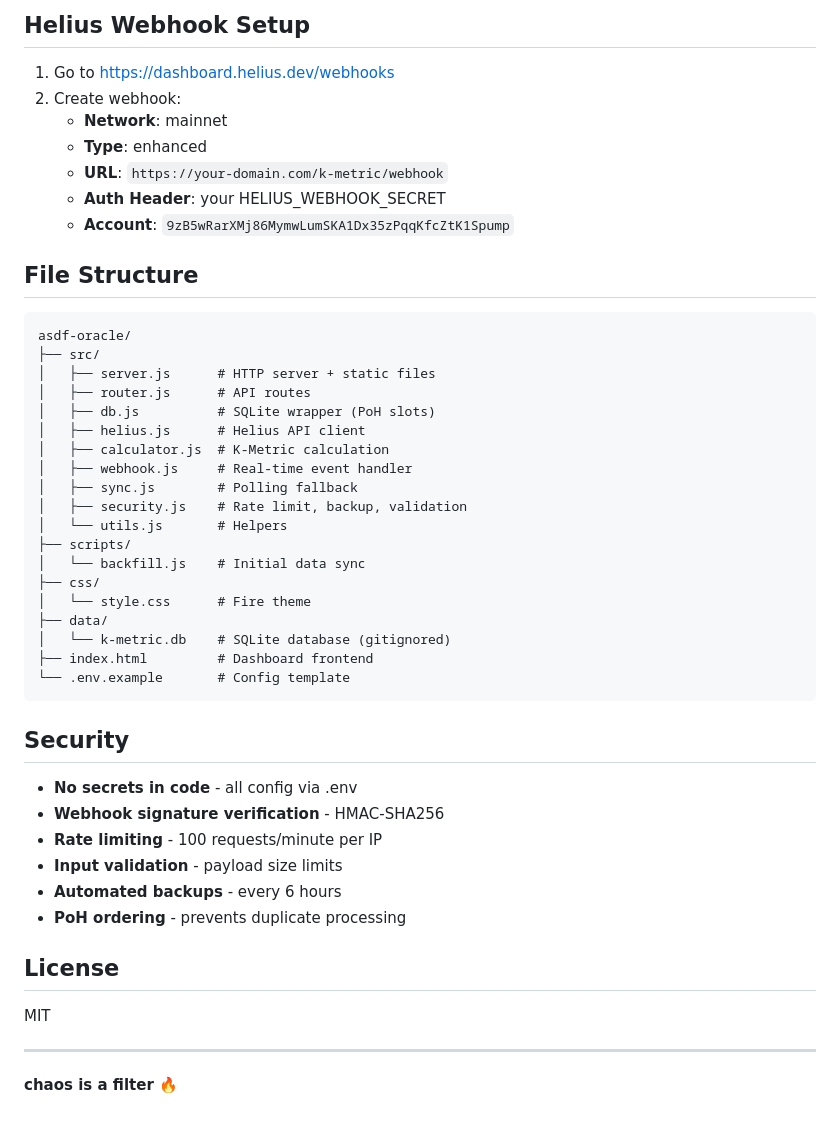
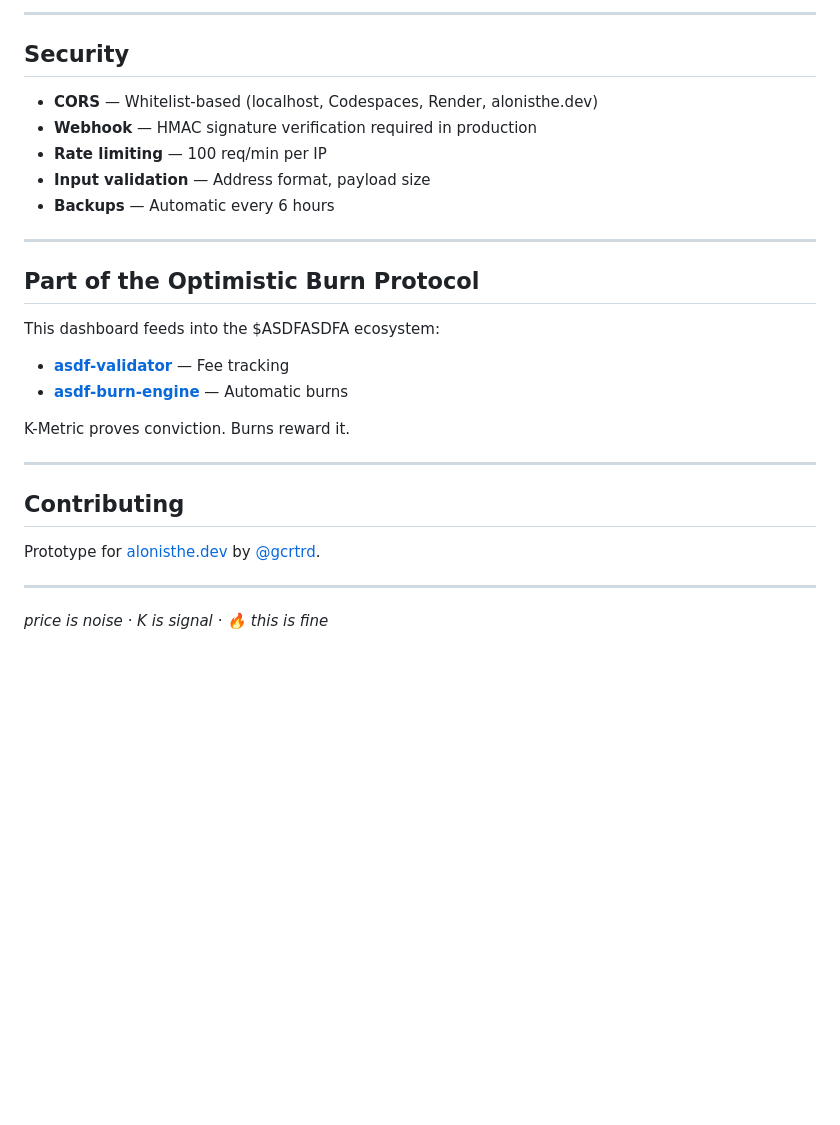
Before and after one commit to zeyxx/asdf-oracle, a Markdown page: README.md, the part around one of its changes. Rendered like a GitHub page; blank space fills up the shorter version.

````diff
--- a/README.md
+++ b/README.md
@@ -93,50 +99,30 @@ PORT=3001
-## Helius Webhook Setup
-
-1. Go to https://dashboard.helius.dev/webhooks
-2. Create webhook:
-   - **Network**: mainnet
-   - **Type**: enhanced
-   - **URL**: `https://your-domain.com/k-metric/webhook`
-   - **Auth Header**: your HELIUS_WEBHOOK_SECRET
-   - **Account**: `9zB5wRarXMj86MymwLumSKA1Dx35zPqqKfcZtK1Spump`
-
-## File Structure
-
-```
-asdf-oracle/
-├── src/
-│   ├── server.js      # HTTP server + static files
-│   ├── router.js      # API routes
-│   ├── db.js          # SQLite wrapper (PoH slots)
-│   ├── helius.js      # Helius API client
-│   ├── calculator.js  # K-Metric calculation
-│   ├── webhook.js     # Real-time event handler
-│   ├── sync.js        # Polling fallback
-│   ├── security.js    # Rate limit, backup, validation
-│   └── utils.js       # Helpers
-├── scripts/
-│   └── backfill.js    # Initial data sync
-├── css/
-│   └── style.css      # Fire theme
-├── data/
-│   └── k-metric.db    # SQLite database (gitignored)
-├── index.html         # Dashboard frontend
-└── .env.example       # Config template
-```
+---
 
 ## Security
 
-- **No secrets in code** - all config via .env
-- **Webhook signature verification** - HMAC-SHA256
-- **Rate limiting** - 100 requests/minute per IP
-- **Input validation** - payload size limits
-- **Automated backups** - every 6 hours
-- **PoH ordering** - prevents duplicate processing
-
-## License
-
-MIT
+- **CORS** — Whitelist-based (localhost, Codespaces, Render, alonisthe.dev)
+- **Webhook** — HMAC signature verification required in production
+- **Rate limiting** — 100 req/min per IP
+- **Input validation** — Address format, payload size
+- **Backups** — Automatic every 6 hours
 
 ---
 
-**chaos is a filter** 🔥
+## Part of the Optimistic Burn Protocol
+
+This dashboard feeds into the $ASDFASDFA ecosystem:
+
+- **[asdf-validator](https://github.com/zeyxx/asdf-validator)** — Fee tracking
+- **[asdf-burn-engine](https://github.com/zeyxx/asdf-burn-engine)** — Automatic burns
+
+K-Metric proves conviction. Burns reward it.
+
+---
+
+## Contributing
+
+Prototype for [alonisthe.dev](https://alonisthe.dev) by [@gcrtrd](https://x.com/gcrtrd).
+
+---
+
+*price is noise · K is signal · 🔥 this is fine*
````
Also changed, not shown: other parts of README.md (+83 -77 lines).
